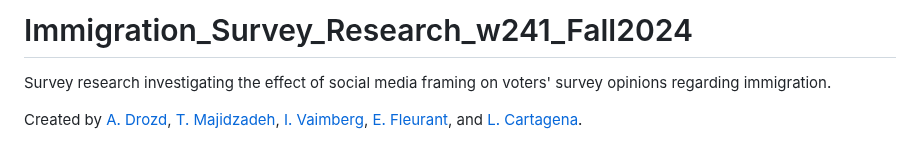
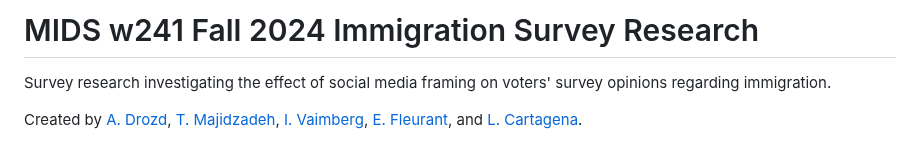
Before and after one commit to timothy-majidzadeh/Immigration_Survey_Research_w241_Fall2024, a Markdown page: README.md, the part around the change. GitHub-like rendering.

```diff
--- a/README.md
+++ b/README.md
@@ -1,4 +1,4 @@
-# Immigration_Survey_Research_w241_Fall2024
+# MIDS w241 Fall 2024 Immigration Survey Research
 Survey research investigating the effect of social media framing on voters' survey opinions regarding immigration.
 
 Created by [A. Drozd](https://www.linkedin.com/in/alice-drozd-38a258207/), [T. Majidzadeh](https://www.linkedin.com/in/timothy-majidzadeh/), [I. Vaimberg](https://www.linkedin.com/in/ian-vaimberg/), [E. Fleurant](https://www.linkedin.com/in/edwin-fleurant-85916b126/), and [L. Cartagena](https://www.linkedin.com/in/luiscartagena/).
```
